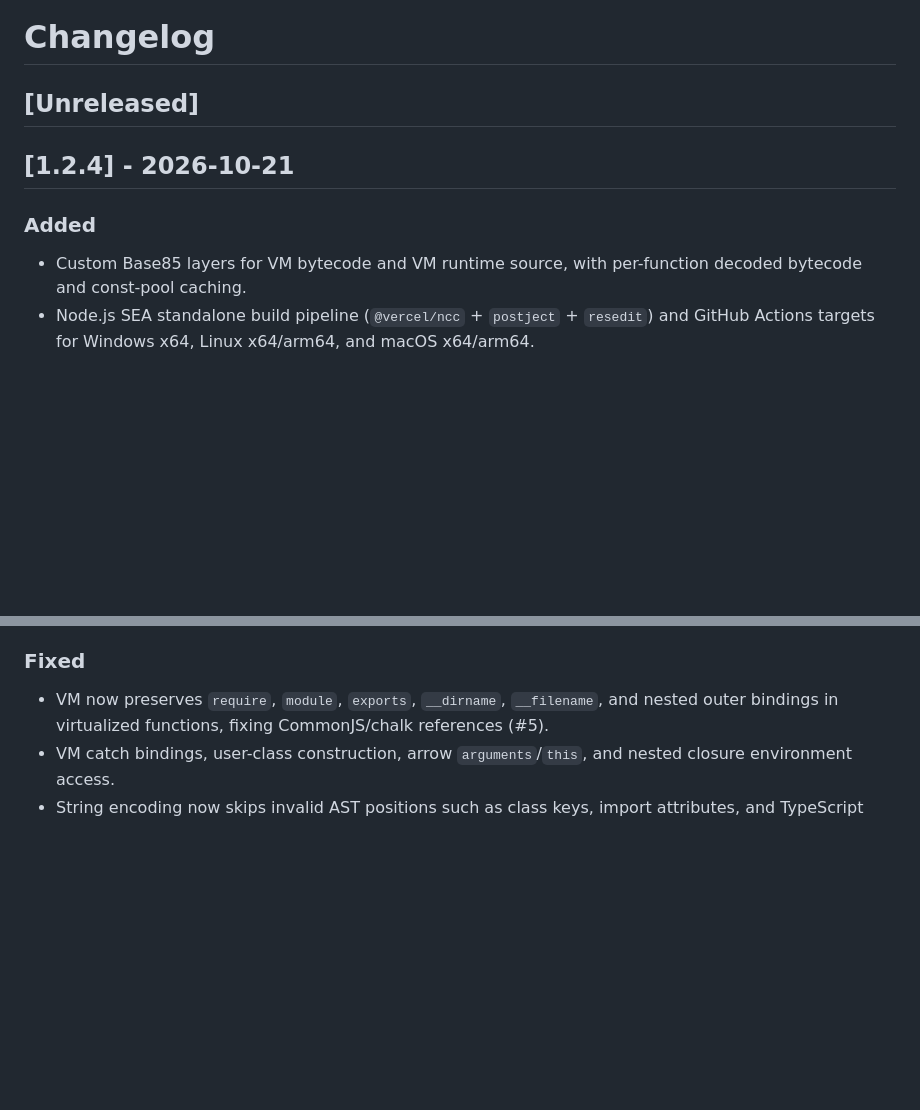
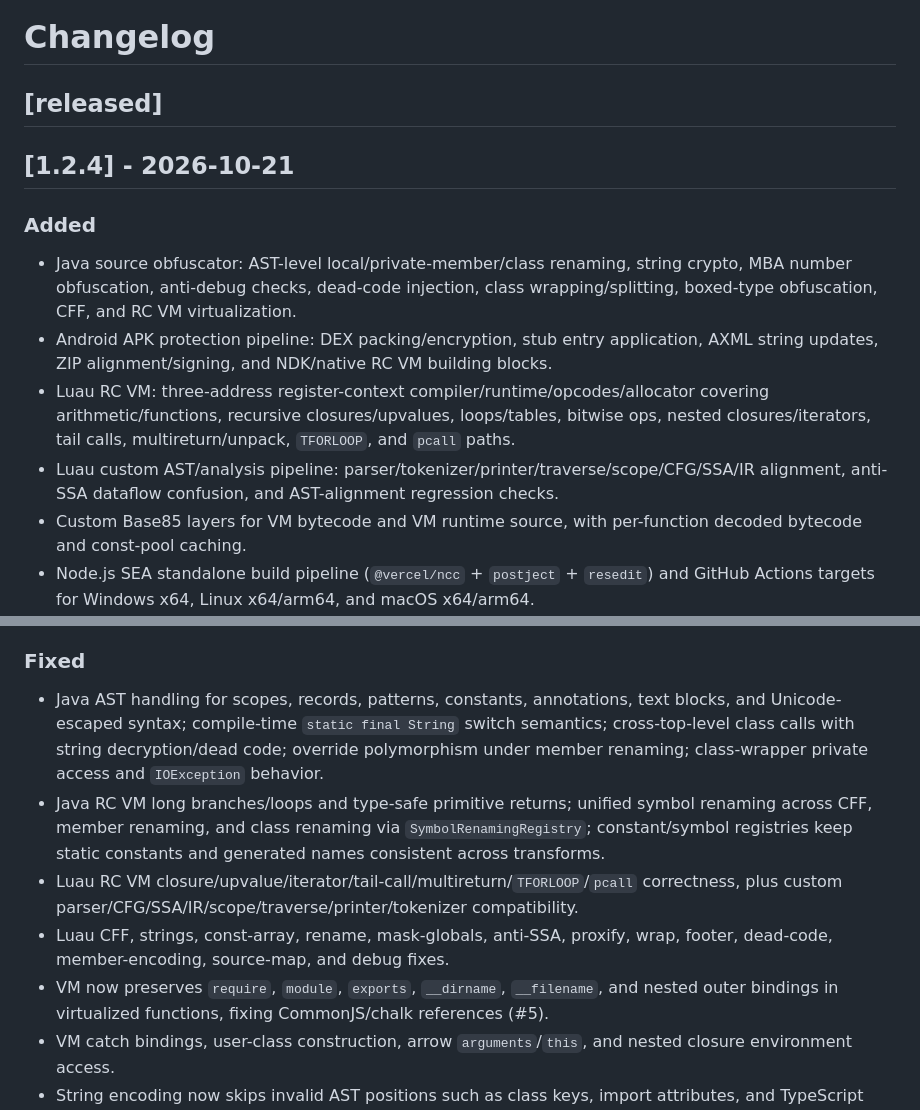
Before and after one commit to msgaxzzz/simple-javascript-obf, a Markdown page: CHANGELOG.md, 2 parts joined by grey strips. Drawn GitHub-style; blank space fills up the shorter version.

Commit message:
docs: expand 1.2.4 changelog with Java and Luau work
Co-authored-by: CommandCodeBot <noreply@commandcode.ai>

```diff
--- a/CHANGELOG.md
+++ b/CHANGELOG.md
@@ -1,10 +1,14 @@
 # Changelog
 
-## [Unreleased]
+## [released]
 
 ## [1.2.4] - 2026-10-21
 
 ### Added
+- Java source obfuscator: AST-level local/private-member/class renaming, string crypto, MBA number obfuscation, anti-debug checks, dead-code injection, class wrapping/splitting, boxed-type obfuscation, CFF, and RC VM virtualization.
+- Android APK protection pipeline: DEX packing/encryption, stub entry application, AXML string updates, ZIP alignment/signing, and NDK/native RC VM building blocks.
+- Luau RC VM: three-address register-context compiler/runtime/opcodes/allocator covering arithmetic/functions, recursive closures/upvalues, loops/tables, bitwise ops, nested closures/iterators, tail calls, multireturn/unpack, `TFORLOOP`, and `pcall` paths.
+- Luau custom AST/analysis pipeline: parser/tokenizer/printer/traverse/scope/CFG/SSA/IR alignment, anti-SSA dataflow confusion, and AST-alignment regression checks.
 - Custom Base85 layers for VM bytecode and VM runtime source, with per-function decoded bytecode and const-pool caching.
 - Node.js SEA standalone build pipeline (`@vercel/ncc` + `postject` + `resedit`) and GitHub Actions targets for Windows x64, Linux x64/arm64, and macOS x64/arm64.
 - JavaScript regression coverage for VM CommonJS closures, CFF modern constructs, Base85 round-trips, string/template safety, and VM caching.
@@ -17,6 +21,10 @@
 - README and CLI documentation updated for the new CFF, VM, and build options.
 
 ### Fixed
+- Java AST handling for scopes, records, patterns, constants, annotations, text blocks, and Unicode-escaped syntax; compile-time `static final String` switch semantics; cross-top-level class calls with string decryption/dead code; override polymorphism under member renaming; class-wrapper private access and `IOException` behavior.
+- Java RC VM long branches/loops and type-safe primitive returns; unified symbol renaming across CFF, member renaming, and class renaming via `SymbolRenamingRegistry`; constant/symbol registries keep static constants and generated names consistent across transforms.
+- Luau RC VM closure/upvalue/iterator/tail-call/multireturn/`TFORLOOP`/`pcall` correctness, plus custom parser/CFG/SSA/IR/scope/traverse/printer/tokenizer compatibility.
+- Luau CFF, strings, const-array, rename, mask-globals, anti-SSA, proxify, wrap, footer, dead-code, member-encoding, source-map, and debug fixes.
 - VM now preserves `require`, `module`, `exports`, `__dirname`, `__filename`, and nested outer bindings in virtualized functions, fixing CommonJS/chalk references (#5).
 - VM catch bindings, user-class construction, arrow `arguments`/`this`, and nested closure environment access.
 - String encoding now skips invalid AST positions such as class keys, import attributes, and TypeScript literal positions, and preserves template-literal ToString semantics.
```
